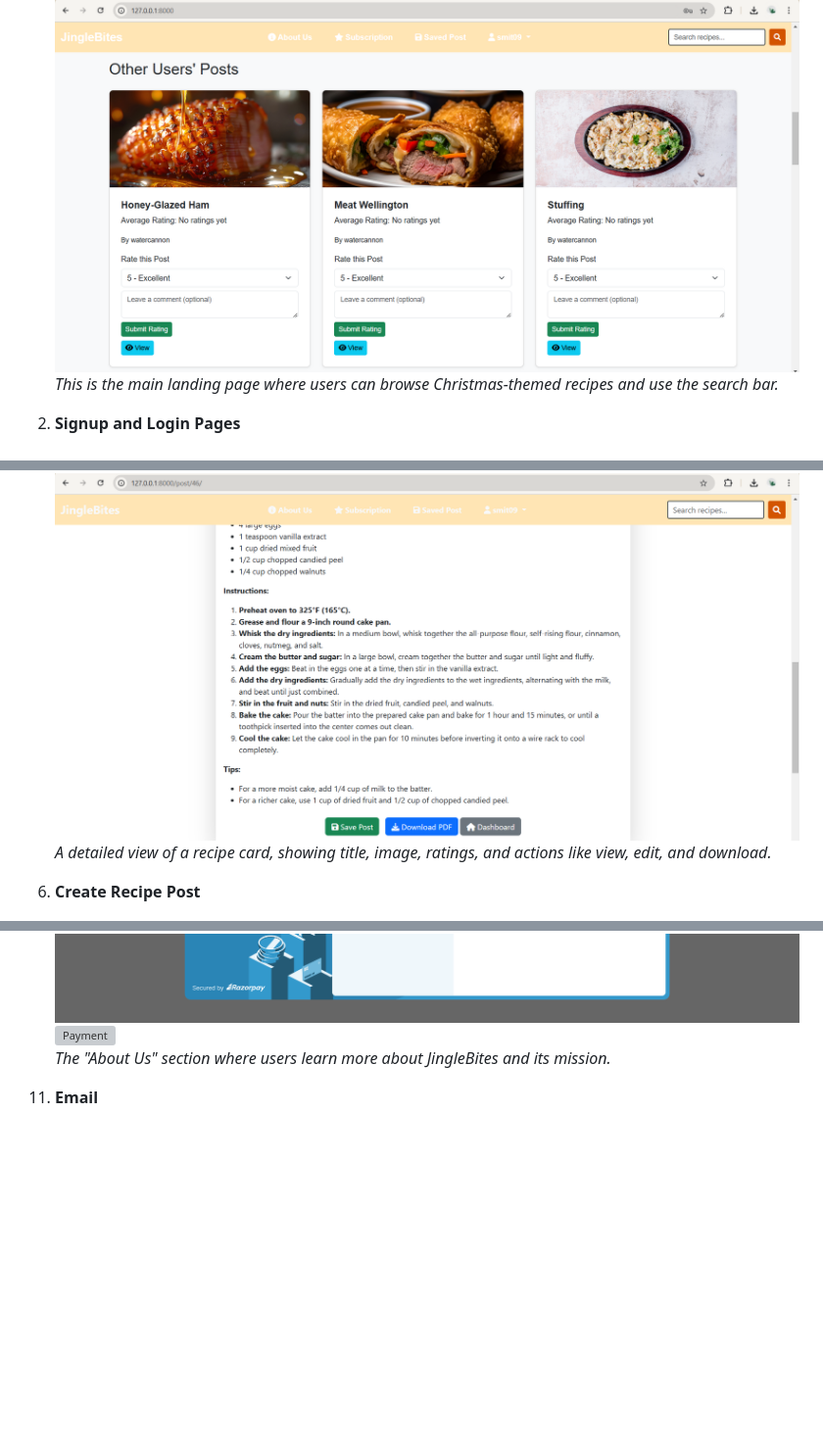
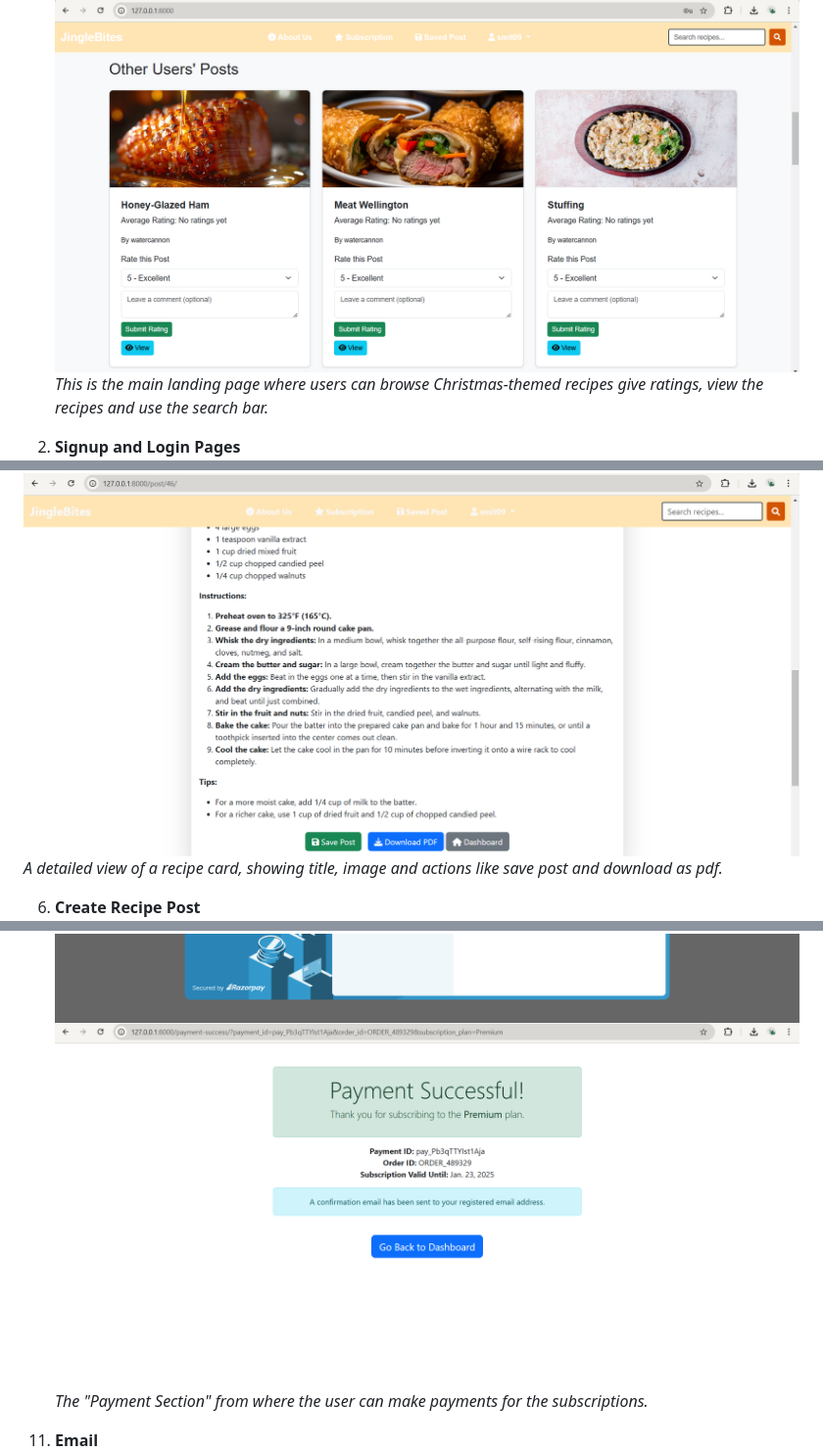
Before and after one commit to SmitRane19/JingleBites---Christmas-Treats, a Markdown page: README.md, 3 parts joined by grey strips. Shown at 98% size. Rendered like a GitHub page; blank space fills up the shorter version; grey boxes are pictures that could not be loaded.

```diff
--- a/README.md
+++ b/README.md
@@ -62,9 +62,11 @@ We welcome feedback and contributions to improve **JingleBites**! 🎄
 1. **Homepage**
    ![Recipe Card](assets/images/jb_userpost.png)
    ![Recipe Card](assets/images/jb_otheruserpost.png)
-   _This is the main landing page where users can browse Christmas-themed recipes and use the search bar._
+   _This is the main landing page where users can browse Christmas-themed recipes give ratings, view the recipes and use the search bar._
 
-3. **Signup and Login Pages**
+
+
+2. **Signup and Login Pages**
    ![Sign Up](assets/images/jbsignup.png)
    ![Login In](assets/images/jblogin.png)
    _Users can sign up or log in to their accounts to access the platform._
@@ -81,8 +89,10 @@ We welcome feedback and contributions to improve **JingleBites**! 🎄
    ![Recipe Card](assets/images/jb_viewpost.png)
    ![Recipe Card](assets/images/jb_viewpost1.png)
-   _A detailed view of a recipe card, showing title, image, ratings, and actions like view, edit, and download._
+   _A detailed view of a recipe card, showing title, image and actions like save post and download as pdf._
 
-9. **Create Recipe Post**
+
+
+6. **Create Recipe Post**
    ![Recipe Card](assets/images/jb_createpost.png)
    _Users can create their own Christmas recipes using a rich text editor._
 
@@ -104,7 +122,9 @@ We welcome feedback and contributions to improve **JingleBites**! 🎄
     ![Payment](assets/images/jb_subpayment.png)
     ![Payment](assets/images/jb_subpayment1.png)
-    ![Payment](assets/images/jb_subpaymentsuccess.png)
-    _The "About Us" section where users learn more about JingleBites and its mission._
+    ![Payment](assets/images/jb_subpaysuccess.png)
+    _The "Payment Section" from where the user can make payments for the subscriptions._
+
+
 
 16. **Email**
     ![Payment](assets/images/jb_emailconfirmation.png)
```
Also changed, not shown: other parts of README.md (+22 -8 lines).
